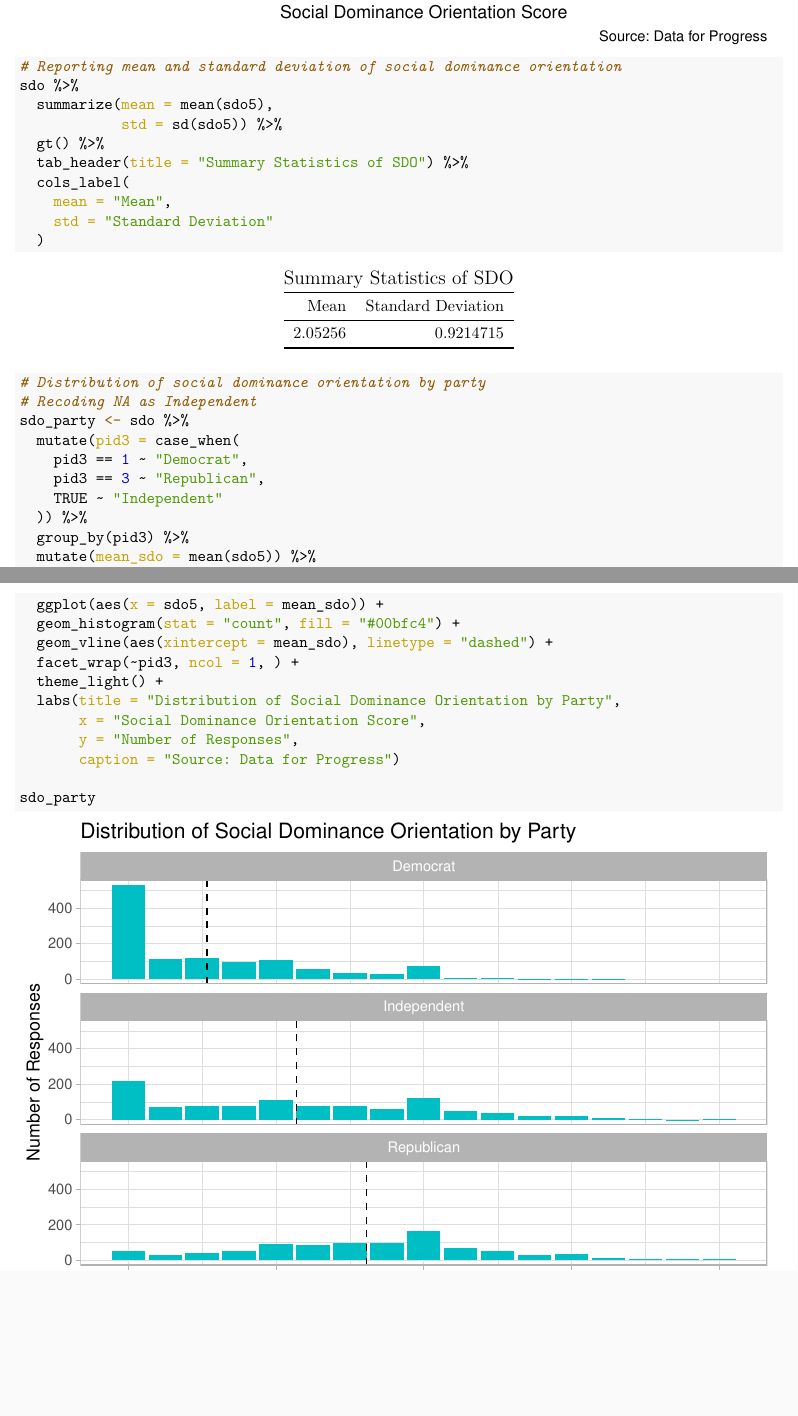
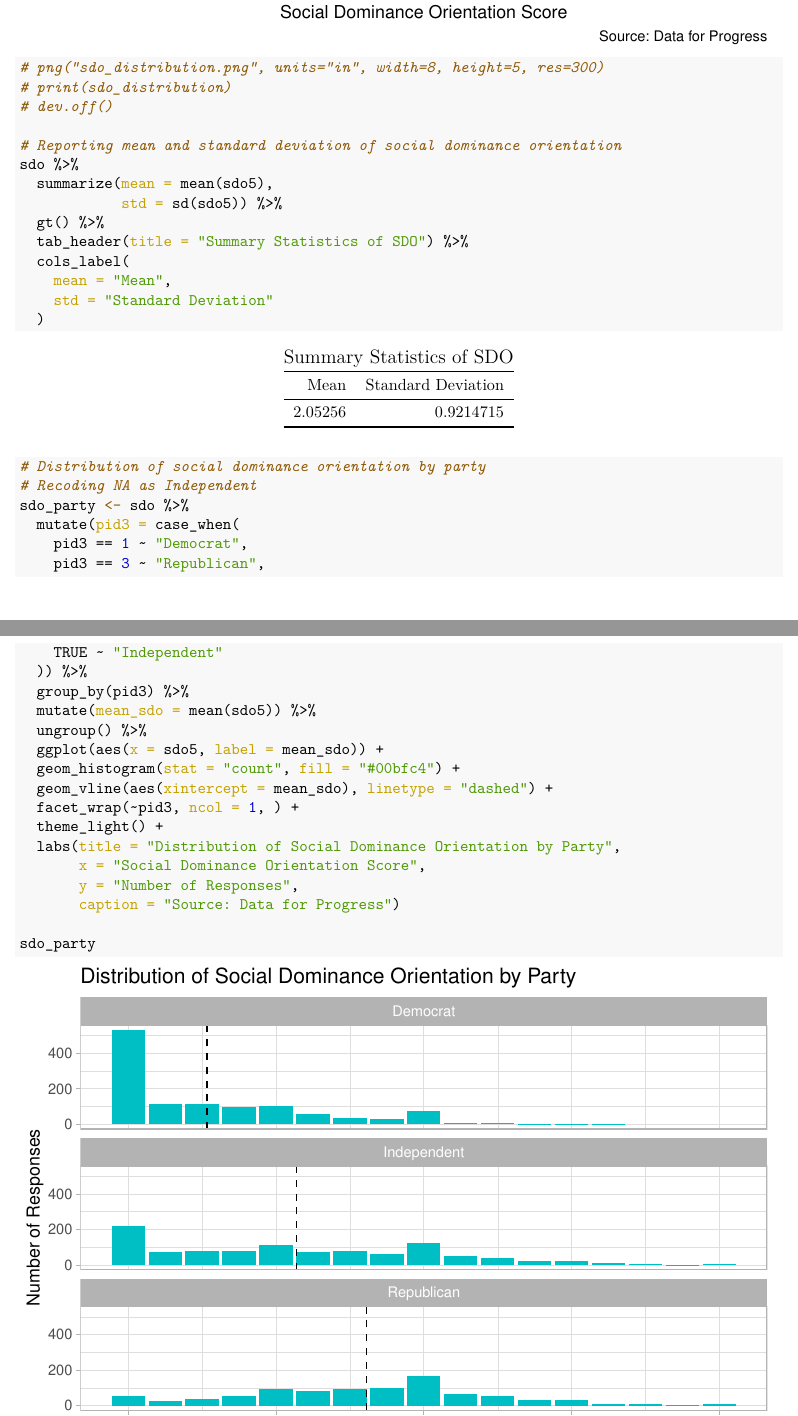
Before and after one commit to itsyaoyu/GOV-1372-political-psychology, an R Markdown document (04-hierarchy/04-hierarchy.Rmd): two parts of pages 6 and 7 of 17, joined at a grey line, cut so that both start at the same text, the shorter picture padded with empty space. The pictures show the output file 04-hierarchy/04-hierarchy.pdf that the author committed with the source.

Commit message:
adding one more image

```diff
--- a/04-hierarchy/04-hierarchy.Rmd
+++ b/04-hierarchy/04-hierarchy.Rmd
@@ -132,3 +135,6 @@ sdo %>%
+# png("sdo_distribution.png", units="in", width=8, height=5, res=300)
+# print(sdo_distribution)
+# dev.off()
 
 # Reporting mean and standard deviation of social dominance orientation
 sdo %>%
```
Also changed, not shown: 04-hierarchy/04-hierarchy.pdf, 04-hierarchy/sdo_distribution.png (added), 04-hierarchy/04-hierarchy.Rmd (5 more changed lines).
